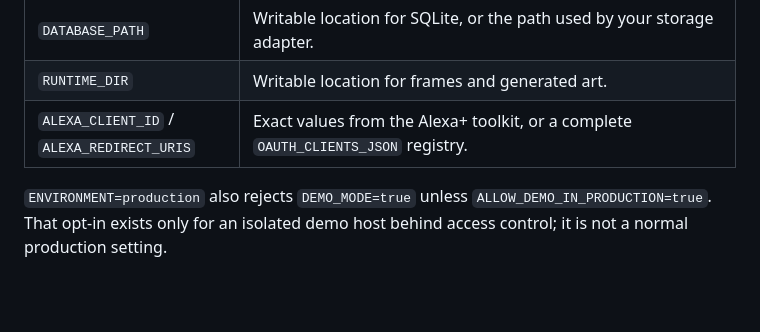
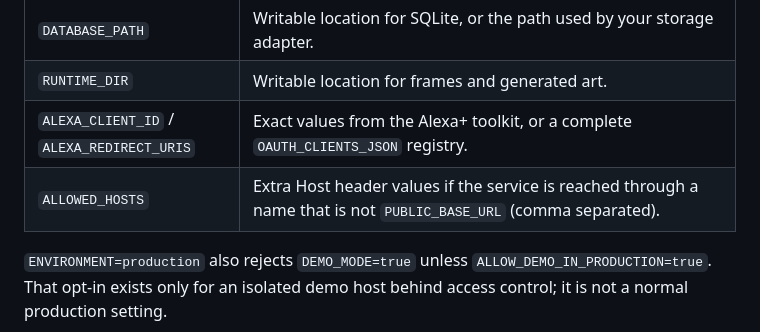
Before and after one commit to svarma143-ctrl/screentostream-concierge, a Markdown page: docs/PRODUCTION.md, the part around the change. Rendered like a GitHub page; blank space fills up the shorter version.

```diff
--- a/docs/PRODUCTION.md
+++ b/docs/PRODUCTION.md
@@ -15,6 +15,7 @@ to be supplied by the deployment environment.
 | `DATABASE_PATH` | Writable location for SQLite, or the path used by your storage adapter. |
 | `RUNTIME_DIR` | Writable location for frames and generated art. |
 | `ALEXA_CLIENT_ID` / `ALEXA_REDIRECT_URIS` | Exact values from the Alexa+ toolkit, or a complete `OAUTH_CLIENTS_JSON` registry. |
+| `ALLOWED_HOSTS` | Extra Host header values if the service is reached through a name that is not `PUBLIC_BASE_URL` (comma separated). |
 
 `ENVIRONMENT=production` also rejects `DEMO_MODE=true` unless
 `ALLOW_DEMO_IN_PRODUCTION=true`. That opt-in exists only for an isolated demo
```
Also changed, not shown: README.md (+2 -2 lines).
